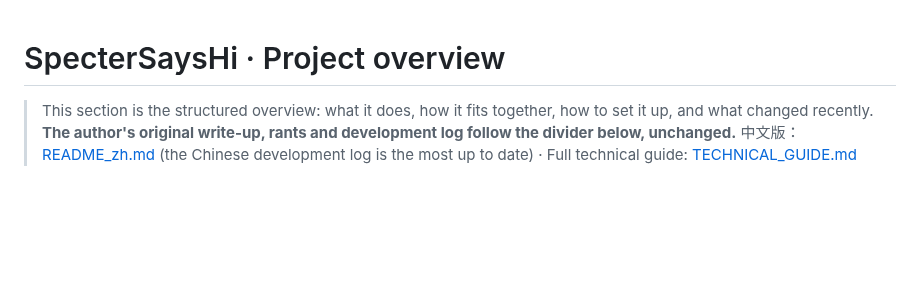
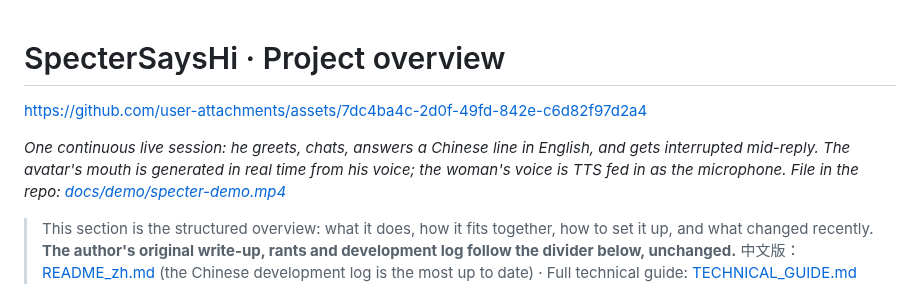
Before and after one commit to YeChen-coder/SpecterSaysHi, a Markdown page: README.md, the part around the change. Drawn GitHub-style; blank space fills up the shorter version.

Commit message:
Show the demo video at the top of both READMEs
Co-Authored-By: Claude Opus 5.5 <noreply@anthropic.com>

```diff
--- a/README.md
+++ b/README.md
@@ -1,4 +1,8 @@
 # SpecterSaysHi · Project overview
+
+https://github.com/user-attachments/assets/7dc4ba4c-2d0f-49fd-842e-c6d82f97d2a4
+
+*One continuous live session: he greets, chats, answers a Chinese line in English, and gets interrupted mid-reply. The avatar's mouth is generated in real time from his voice; the woman's voice is TTS fed in as the microphone. File in the repo: [docs/demo/specter-demo.mp4](docs/demo/specter-demo.mp4)*
 
 > This section is the structured overview: what it does, how it fits together, how to set it up, and what changed recently.
 > **The author's original write-up, rants and development log follow the divider below, unchanged.**
```
Also changed, not shown: README_zh.md (+4 -0 lines).
